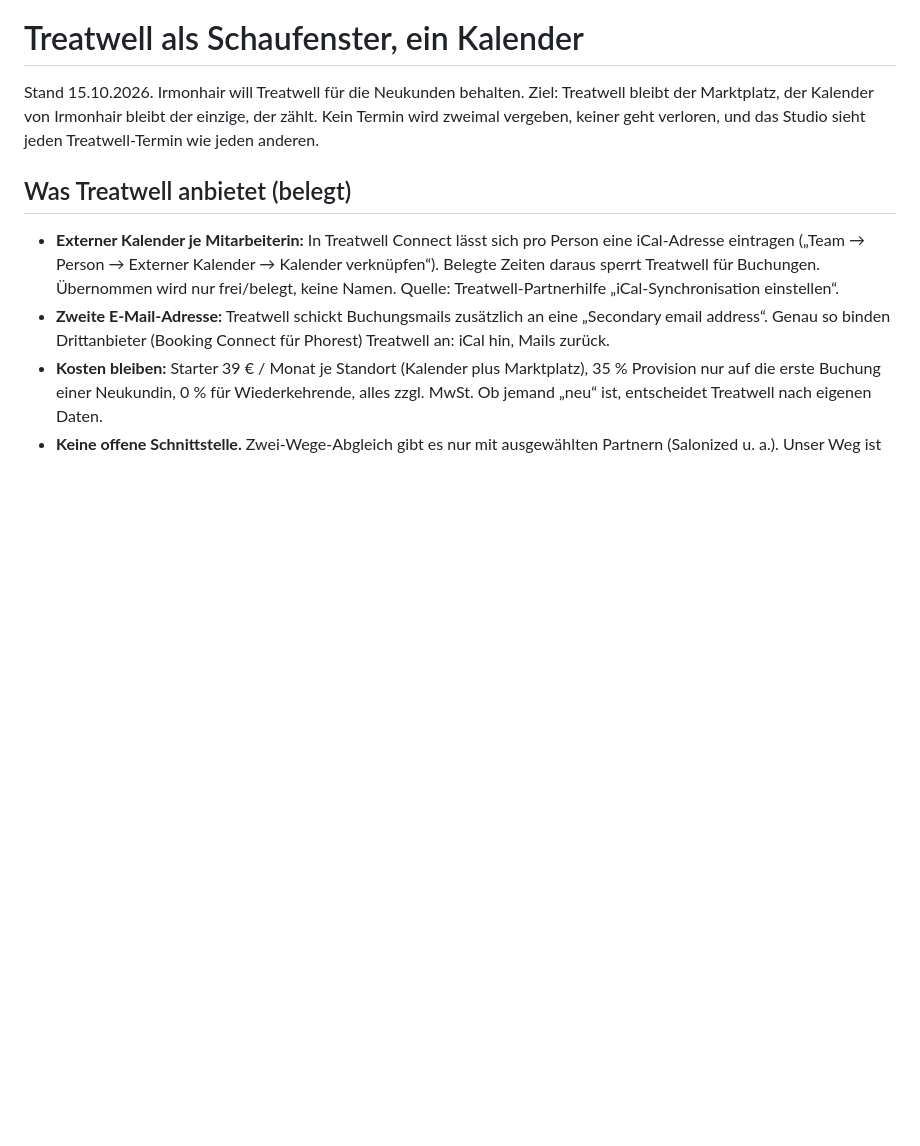
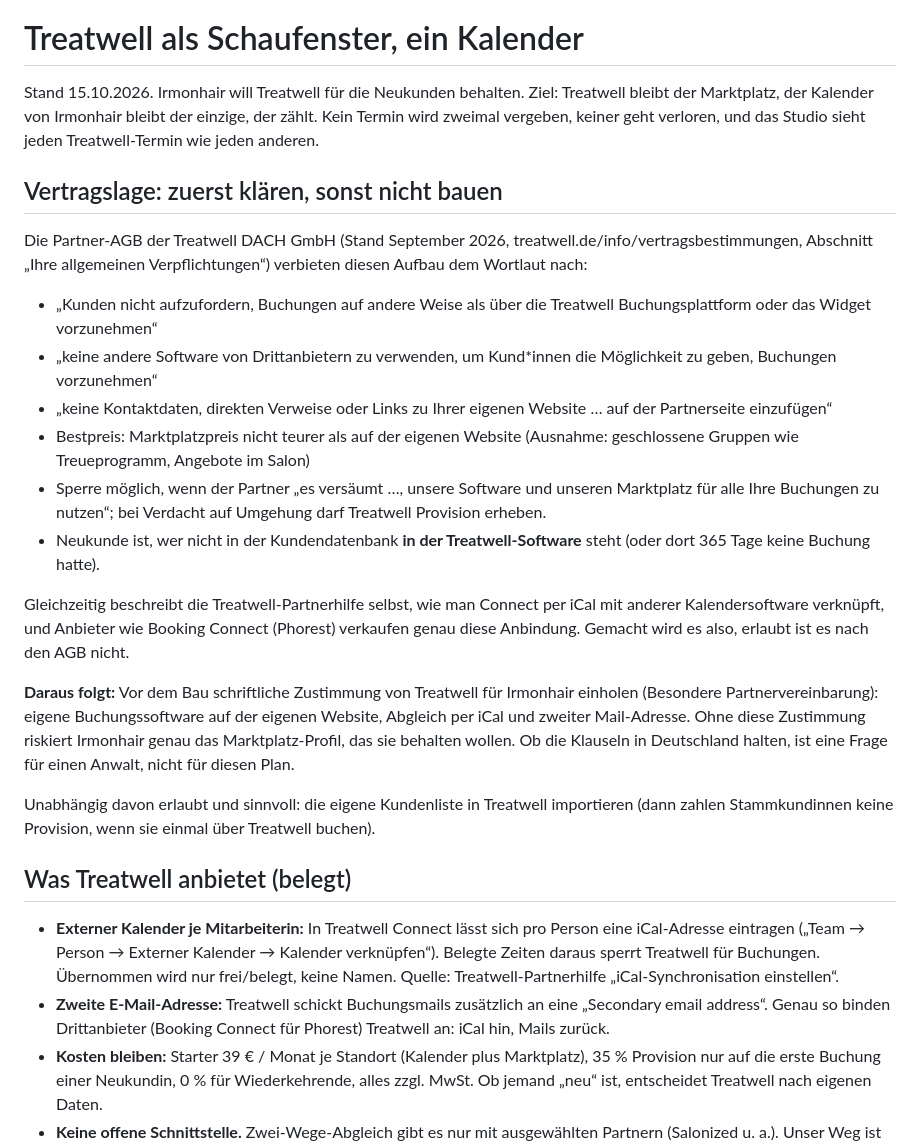
Before and after one commit to kebronkg-cmyk/imronhair, a Markdown page: TREATWELL.md, the part around the change. GitHub-like rendering; blank space fills up the shorter version.

Commit message:
Treatwell-Plan: Vertragslage nach den Partner-AGB vorangestellt
Die AGB (Stand September 2026) untersagen Drittsoftware für Buchungen und
das Lenken von Kundinnen an Treatwell vorbei. Bau erst nach schriftlicher
Zustimmung von Treatwell.

Co-Authored-By: Claude Opus 5.5 <noreply@anthropic.com>
Claude-Session: https://claude.ai/code/session_01H27WJugbQEmBCkXE3qrm8Q

```diff
--- a/TREATWELL.md
+++ b/TREATWELL.md
@@ -4,6 +4,42 @@ Stand 15.10.2026. Irmonhair will Treatwell für die Neukunden behalten.
 Ziel: Treatwell bleibt der Marktplatz, der Kalender von Irmonhair bleibt
 der einzige, der zählt. Kein Termin wird zweimal vergeben, keiner geht
 verloren, und das Studio sieht jeden Treatwell-Termin wie jeden anderen.
+
+## Vertragslage: zuerst klären, sonst nicht bauen
+
+Die Partner-AGB der Treatwell DACH GmbH (Stand September 2026,
+treatwell.de/info/vertragsbestimmungen, Abschnitt „Ihre allgemeinen
+Verpflichtungen“) verbieten diesen Aufbau dem Wortlaut nach:
+
+- „Kunden nicht aufzufordern, Buchungen auf andere Weise als über die
+  Treatwell Buchungsplattform oder das Widget vorzunehmen“
+- „keine andere Software von Drittanbietern zu verwenden, um Kund*innen
+  die Möglichkeit zu geben, Buchungen vorzunehmen“
+- „keine Kontaktdaten, direkten Verweise oder Links zu Ihrer eigenen
+  Website … auf der Partnerseite einzufügen“
+- Bestpreis: Marktplatzpreis nicht teurer als auf der eigenen Website
+  (Ausnahme: geschlossene Gruppen wie Treueprogramm, Angebote im Salon)
+- Sperre möglich, wenn der Partner „es versäumt …, unsere Software und
+  unseren Marktplatz für alle Ihre Buchungen zu nutzen“; bei Verdacht auf
+  Umgehung darf Treatwell Provision erheben.
+- Neukunde ist, wer nicht in der Kundendatenbank **in der
+  Treatwell-Software** steht (oder dort 365 Tage keine Buchung hatte).
+
+Gleichzeitig beschreibt die Treatwell-Partnerhilfe selbst, wie man
+Connect per iCal mit anderer Kalendersoftware verknüpft, und Anbieter wie
+Booking Connect (Phorest) verkaufen genau diese Anbindung. Gemacht wird
+es also, erlaubt ist es nach den AGB nicht.
+
+**Daraus folgt:** Vor dem Bau schriftliche Zustimmung von Treatwell für
+Irmonhair einholen (Besondere Partnervereinbarung): eigene
+Buchungssoftware auf der eigenen Website, Abgleich per iCal und zweiter
+Mail-Adresse. Ohne diese Zustimmung riskiert Irmonhair genau das
+Marktplatz-Profil, das sie behalten wollen. Ob die Klauseln in
+Deutschland halten, ist eine Frage für einen Anwalt, nicht für diesen Plan.
+
+Unabhängig davon erlaubt und sinnvoll: die eigene Kundenliste in
+Treatwell importieren (dann zahlen Stammkundinnen keine Provision, wenn
+sie einmal über Treatwell buchen).
 
 ## Was Treatwell anbietet (belegt)
 
```
